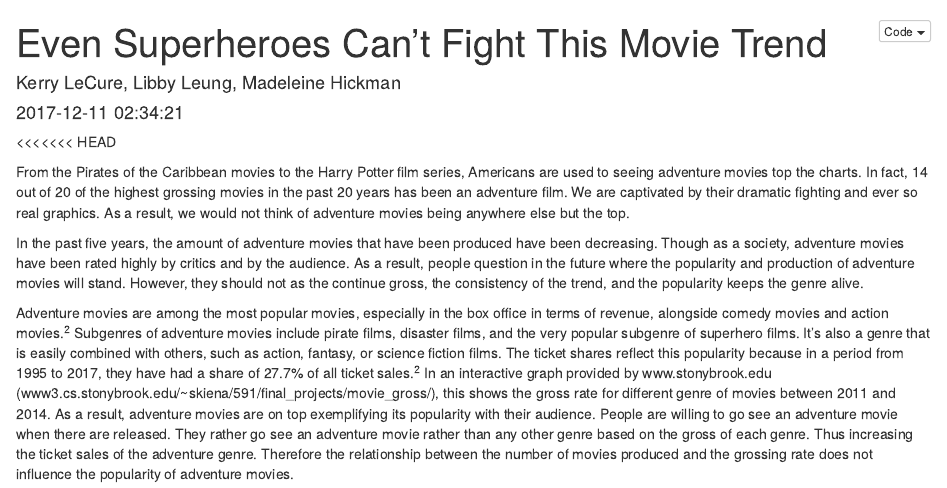
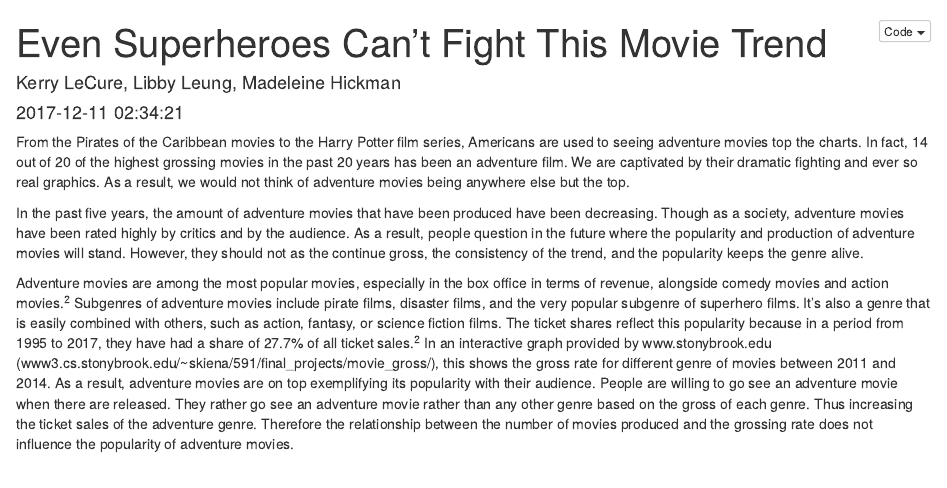
Before and after one commit to kerrylecure/sds192-mp4, an R Markdown document (mp4.Rmd): the page in a window 1100 px wide, from its top. Rendered offline with R 4.5, knitr and Pandoc, with nearby package versions; some code elsewhere in the file could not run offline.

Commit message:
removed some strange code

```diff
--- a/mp4.Rmd
+++ b/mp4.Rmd
@@ -6,8 +6,6 @@ output:
   html_document:
     code_folding: hide
 ---
-<<<<<<< HEAD
-
 From the Pirates of the Caribbean movies to the Harry Potter film series, Americans are used to seeing adventure movies top the charts. In fact, 14 out of 20 of the highest grossing movies in the past 20 years has been an adventure film. We are captivated by their dramatic fighting and ever so real graphics. As a result, we would not think of adventure movies being anywhere else but the top.
 
 In the past five years, the amount of adventure movies that have been produced have been decreasing. Though as a society, adventure movies have been rated highly by critics and by the audience. As a result, people question in the future where the popularity and production of adventure movies will stand. However, they should not as the continue gross, the consistency of the trend, and the popularity keeps the genre alive.
```
Also changed, not shown: mp4.Rmd (3 more changed lines).
